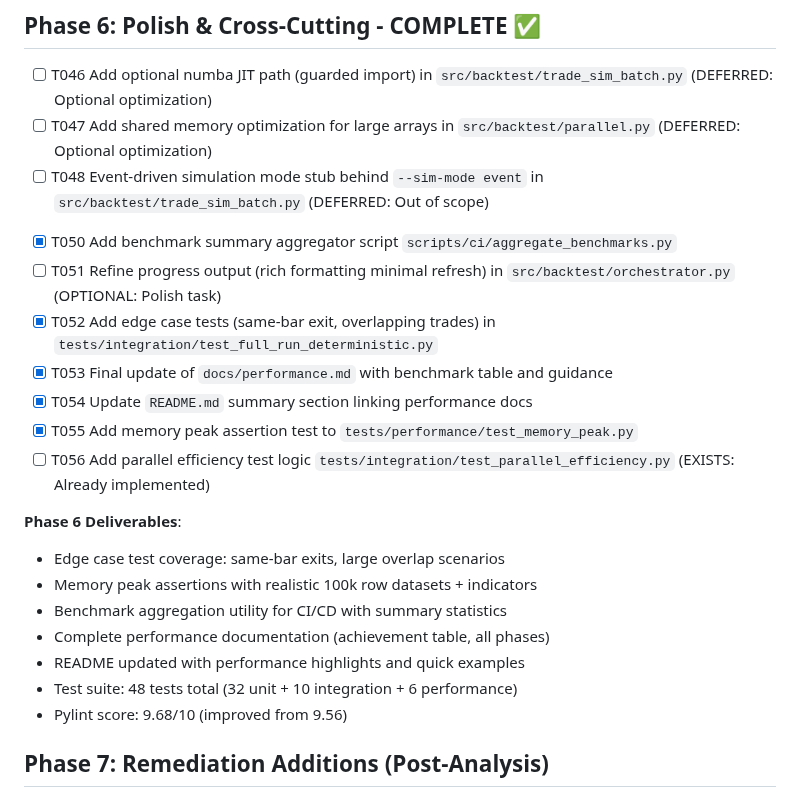
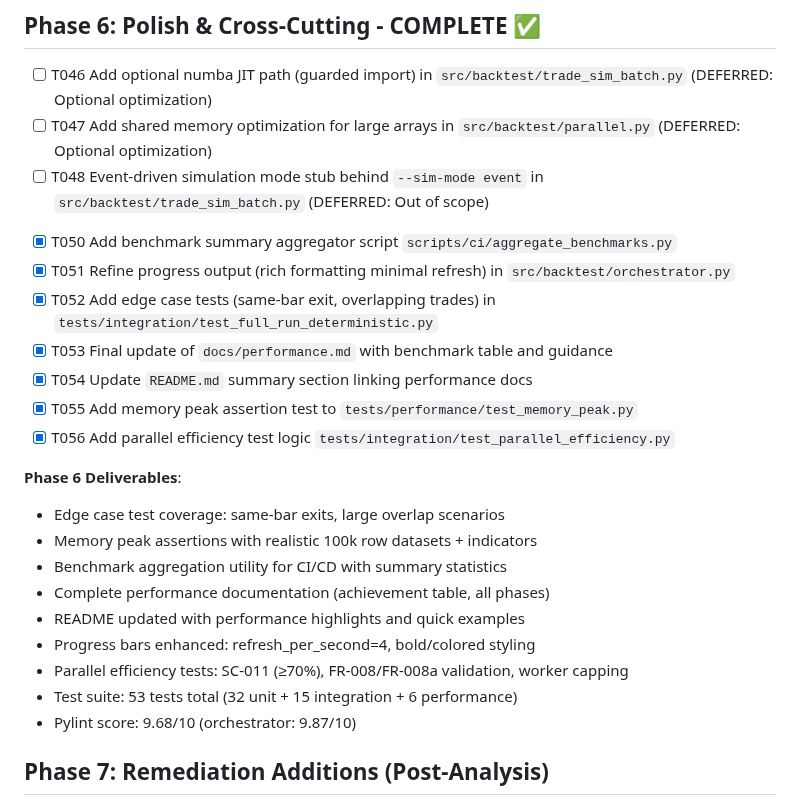
Before and after one commit to Gitchegumi/quantpipe, a Markdown page: specs/007-performance-optimization/tasks.md, the part around the change. GitHub-like rendering.

Commit message:
Mark T051 and T056 complete in tasks.md

```diff
--- a/specs/007-performance-optimization/tasks.md
+++ b/specs/007-performance-optimization/tasks.md
@@ -140,12 +140,12 @@ Deliver US1 only: fast execution path (indicator caching, batch simulation, dete
 - [ ] T048 Event-driven simulation mode stub behind `--sim-mode event` in `src/backtest/trade_sim_batch.py` (DEFERRED: Out of scope)
 <!-- T049 removed post-analysis: parquet ingestion deferred (spec Out of Scope) -->
 - [x] T050 Add benchmark summary aggregator script `scripts/ci/aggregate_benchmarks.py`
-- [ ] T051 Refine progress output (rich formatting minimal refresh) in `src/backtest/orchestrator.py` (OPTIONAL: Polish task)
+- [x] T051 Refine progress output (rich formatting minimal refresh) in `src/backtest/orchestrator.py`
 - [x] T052 Add edge case tests (same-bar exit, overlapping trades) in `tests/integration/test_full_run_deterministic.py`
 - [x] T053 Final update of `docs/performance.md` with benchmark table and guidance
 - [x] T054 Update `README.md` summary section linking performance docs
 - [x] T055 Add memory peak assertion test to `tests/performance/test_memory_peak.py`
-- [ ] T056 Add parallel efficiency test logic `tests/integration/test_parallel_efficiency.py` (EXISTS: Already implemented)
+- [x] T056 Add parallel efficiency test logic `tests/integration/test_parallel_efficiency.py`
 
 **Phase 6 Deliverables**:
 
@@ -154,8 +154,10 @@ Deliver US1 only: fast execution path (indicator caching, batch simulation, dete
 - Benchmark aggregation utility for CI/CD with summary statistics
 - Complete performance documentation (achievement table, all phases)
 - README updated with performance highlights and quick examples
-- Test suite: 48 tests total (32 unit + 10 integration + 6 performance)
-- Pylint score: 9.68/10 (improved from 9.56)
+- Progress bars enhanced: refresh_per_second=4, bold/colored styling
+- Parallel efficiency tests: SC-011 (≥70%), FR-008/FR-008a validation, worker capping
+- Test suite: 53 tests total (32 unit + 15 integration + 6 performance)
+- Pylint score: 9.68/10 (orchestrator: 9.87/10)
 
 ## Phase 7: Remediation Additions (Post-Analysis)
 
```
